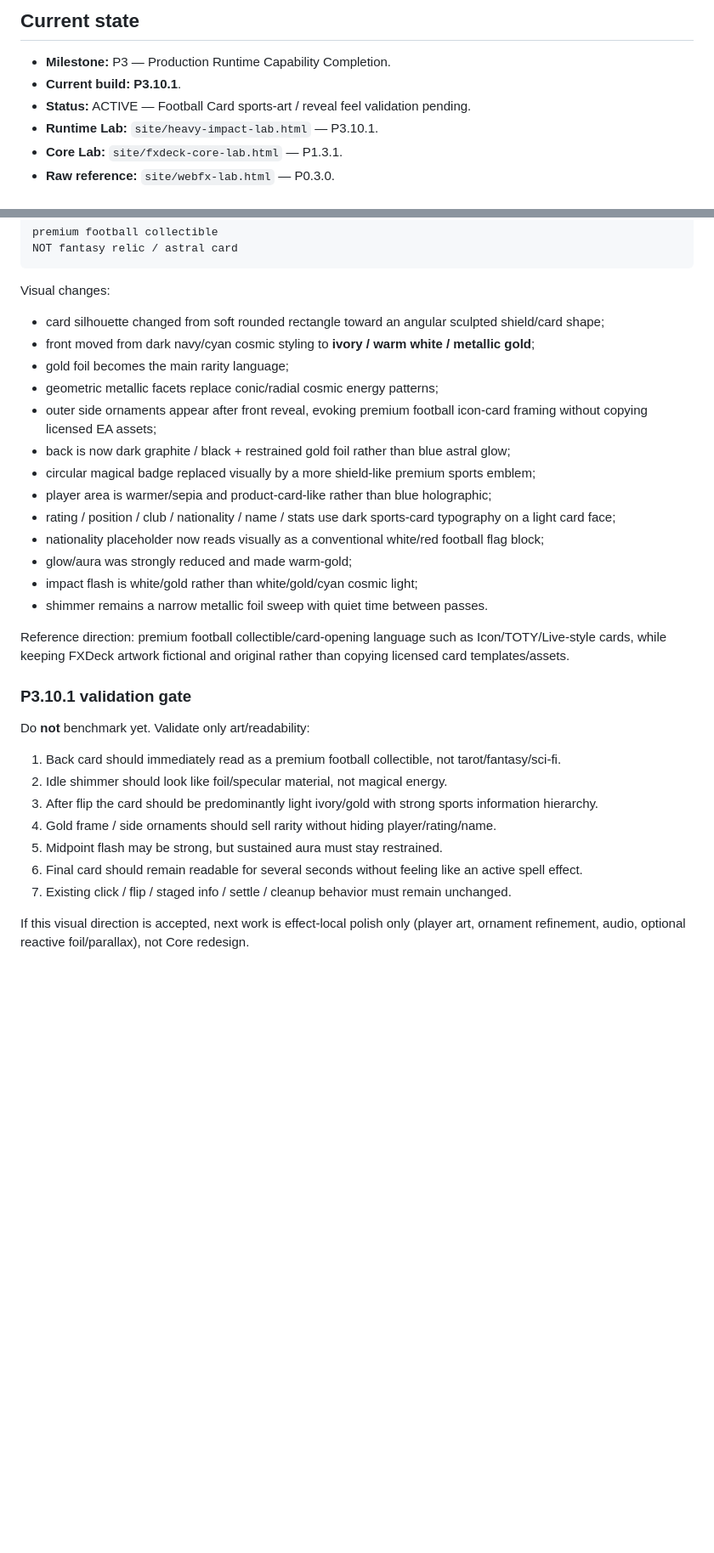
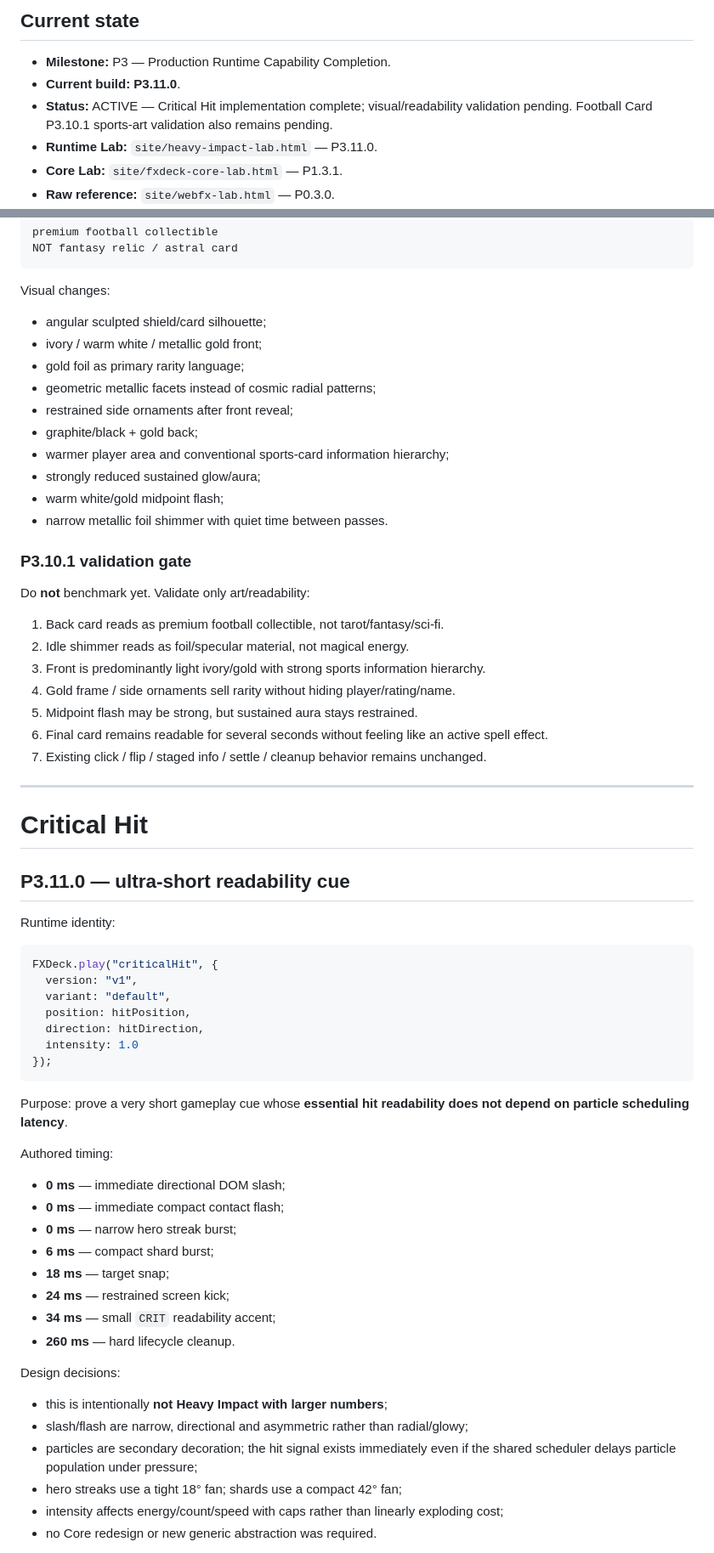
Before and after one commit to bartuom/motiondevelopment, a Markdown page: FXDECK_STATE.md, 2 parts joined by grey strips. Shown at 85% size. Drawn GitHub-style; blank space fills up the shorter version.

Commit message:
P3.11.0 record Critical Hit implementation and validation gate

````diff
--- a/FXDECK_STATE.md
+++ b/FXDECK_STATE.md
@@ -12,9 +12,9 @@
 ## Current state
 
 - **Milestone:** P3 — Production Runtime Capability Completion.
-- **Current build:** **P3.10.1**.
-- **Status:** ACTIVE — Football Card sports-art / reveal feel validation pending.
-- **Runtime Lab:** `site/heavy-impact-lab.html` — P3.10.1.
+- **Current build:** **P3.11.0**.
+- **Status:** ACTIVE — Critical Hit implementation complete; visual/readability validation pending. Football Card P3.10.1 sports-art validation also remains pending.
+- **Runtime Lab:** `site/heavy-impact-lab.html` — P3.11.0.
 - **Core Lab:** `site/fxdeck-core-lab.html` — P1.3.1.
 - **Raw reference:** `site/webfx-lab.html` — P0.3.0.
 - **Primary real-effect test:** Runtime Lab Play + Debug / Tests → Effect Grid Lab.
@@ -165,31 +165,63 @@ NOT fantasy relic / astral card
 ```
 
 Visual changes:
-- card silhouette changed from soft rounded rectangle toward an angular sculpted shield/card shape;
-- front moved from dark navy/cyan cosmic styling to **ivory / warm white / metallic gold**;
-- gold foil becomes the main rarity language;
-- geometric metallic facets replace conic/radial cosmic energy patterns;
-- outer side ornaments appear after front reveal, evoking premium football icon-card framing without copying licensed EA assets;
-- back is now dark graphite / black + restrained gold foil rather than blue astral glow;
-- circular magical badge replaced visually by a more shield-like premium sports emblem;
-- player area is warmer/sepia and product-card-like rather than blue holographic;
-- rating / position / club / nationality / name / stats use dark sports-card typography on a light card face;
-- nationality placeholder now reads visually as a conventional white/red football flag block;
-- glow/aura was strongly reduced and made warm-gold;
-- impact flash is white/gold rather than white/gold/cyan cosmic light;
-- shimmer remains a narrow metallic foil sweep with quiet time between passes.
-
-Reference direction: premium football collectible/card-opening language such as Icon/TOTY/Live-style cards, while keeping FXDeck artwork fictional and original rather than copying licensed card templates/assets.
+- angular sculpted shield/card silhouette;
+- ivory / warm white / metallic gold front;
+- gold foil as primary rarity language;
+- geometric metallic facets instead of cosmic radial patterns;
+- restrained side ornaments after front reveal;
+- graphite/black + gold back;
+- warmer player area and conventional sports-card information hierarchy;
+- strongly reduced sustained glow/aura;
+- warm white/gold midpoint flash;
+- narrow metallic foil shimmer with quiet time between passes.
 
 ### P3.10.1 validation gate
 
 Do **not** benchmark yet. Validate only art/readability:
-1. Back card should immediately read as a premium football collectible, not tarot/fantasy/sci-fi.
-2. Idle shimmer should look like foil/specular material, not magical energy.
-3. After flip the card should be predominantly light ivory/gold with strong sports information hierarchy.
-4. Gold frame / side ornaments should sell rarity without hiding player/rating/name.
-5. Midpoint flash may be strong, but sustained aura must stay restrained.
-6. Final card should remain readable for several seconds without feeling like an active spell effect.
-7. Existing click / flip / staged info / settle / cleanup behavior must remain unchanged.
+1. Back card reads as premium football collectible, not tarot/fantasy/sci-fi.
+2. Idle shimmer reads as foil/specular material, not magical energy.
+3. Front is predominantly light ivory/gold with strong sports information hierarchy.
+4. Gold frame / side ornaments sell rarity without hiding player/rating/name.
+5. Midpoint flash may be strong, but sustained aura stays restrained.
+6. Final card remains readable for several seconds without feeling like an active spell effect.
+7. Existing click / flip / staged info / settle / cleanup behavior remains unchanged.
 
-If this visual direction is accepted, next work is effect-local polish only (player art, ornament refinement, audio, optional reactive foil/parallax), not Core redesign.
+---
+
+# Critical Hit
+
+## P3.11.0 — ultra-short readability cue
+
+Runtime identity:
+
+```js
+FXDeck.play("criticalHit", {
+  version: "v1",
+  variant: "default",
+  position: hitPosition,
+  direction: hitDirection,
+  intensity: 1.0
+});
+```
+
+Purpose: prove a very short gameplay cue whose **essential hit readability does not depend on particle scheduling latency**.
+
+Authored timing:
+- **0 ms** — immediate directional DOM slash;
+- **0 ms** — immediate compact contact flash;
+- **0 ms** — narrow hero streak burst;
+- **6 ms** — compact shard burst;
+- **18 ms** — target snap;
+- **24 ms** — restrained screen kick;
+- **34 ms** — small `CRIT` readability accent;
+- **260 ms** — hard lifecycle cleanup.
+
+Design decisions:
+- this is intentionally **not Heavy Impact with larger numbers**;
+- slash/flash are narrow, directional and asymmetric rather than radial/glowy;
+- particles are secondary decoration; the hit signal exists immediately even if the shared scheduler delays particle population under pressure;
+- hero streaks use a tight 18° fan; shards use a compact 42° fan;
+- intensity affects energy/count/speed with caps rather than linearly exploding cost;
+- no Core redesign or new generic abstraction was required.
+
````
Also changed, not shown: other parts of FXDECK_STATE.md (+44 -13 lines).
